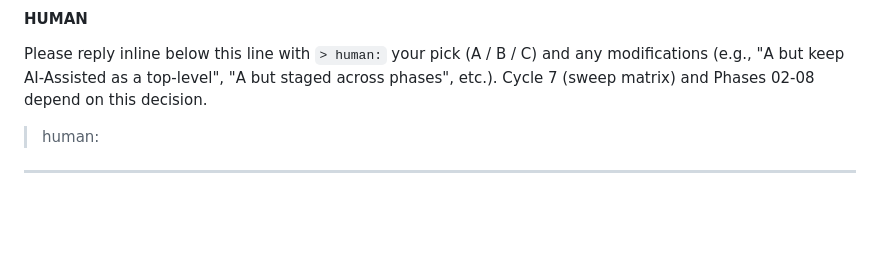
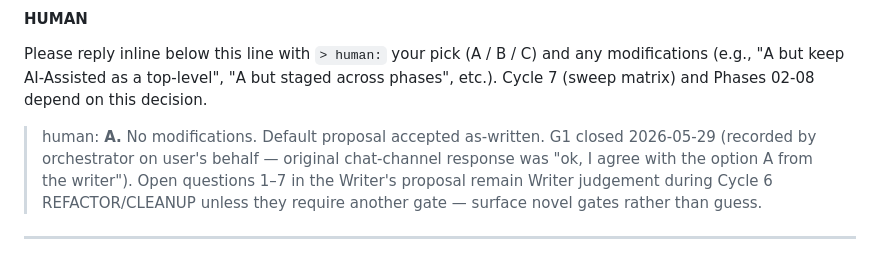
Before and after one commit to fraiseql/fraiseql-docs, a Markdown page: _internal/.plan/handoff.md, the part around the change. Drawn GitHub-style; blank space fills up the shorter version.

Commit message:
docs(ia): Phase 01 / G1 — human resolves: Option A
[Phase 01, Cycle 6: post-G1, Persona: orchestrator]

## Changes
- _internal/.plan/handoff.md — human response inline under G1 proposal
- _internal/.plan/.phases/phase-01-triage-and-ia.md — Status flipped from [?] to [~] REFACTOR in progress

## Verification
- G1 resolved: Option A, no modifications.
- Cycle 6 REFACTOR/CLEANUP (sidebar redraw + ~40 moves + redirects + sidebar-decision.md) now begins.
- Cycle 7 (sweep matrix) authored against new shape after Cycle 6 REFACTOR/CLEANUP green.

```diff
--- a/_internal/.plan/handoff.md
+++ b/_internal/.plan/handoff.md
@@ -1105,6 +1105,6 @@ These are decisions the Writer cannot make alone:
 
 Please reply inline below this line with `> human:` your pick (A / B / C) and any modifications (e.g., "A but keep AI-Assisted as a top-level", "A but staged across phases", etc.). Cycle 7 (sweep matrix) and Phases 02-08 depend on this decision.
 
-> human:
+> human: **A.** No modifications. Default proposal accepted as-written. G1 closed 2026-05-29 (recorded by orchestrator on user's behalf — original chat-channel response was "ok, I agree with the option A from the writer"). Open questions 1–7 in the Writer's proposal remain Writer judgement during Cycle 6 REFACTOR/CLEANUP unless they require another gate — surface novel gates rather than guess.
 
 ---
```
Also changed, not shown: 1 other file.
